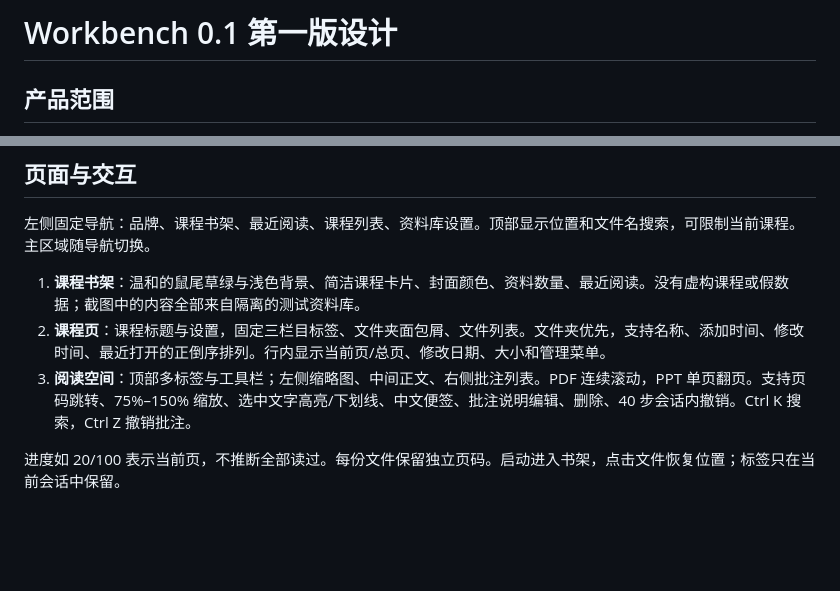
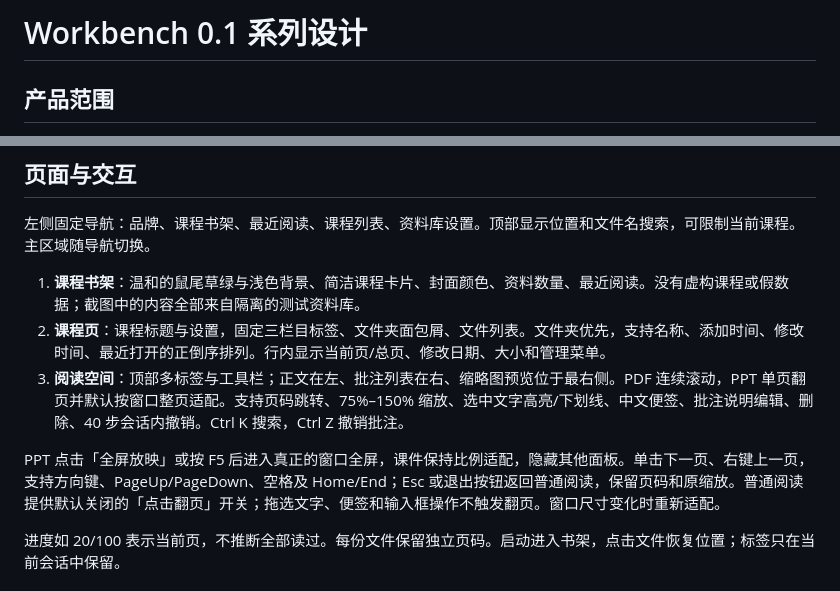
Before and after one commit to yu2660/Workbench, a Markdown page: docs/DESIGN.md, 2 parts joined by grey strips. Rendered like a GitHub page; blank space fills up the shorter version.

```diff
--- a/docs/DESIGN.md
+++ b/docs/DESIGN.md
@@ -1,4 +1,4 @@
-# Workbench 0.1 第一版设计
+# Workbench 0.1 系列设计
 
 ## 产品范围
 
@@ -12,7 +12,9 @@
 
 1. **课程书架**：温和的鼠尾草绿与浅色背景、简洁课程卡片、封面颜色、资料数量、最近阅读。没有虚构课程或假数据；截图中的内容全部来自隔离的测试资料库。
 2. **课程页**：课程标题与设置，固定三栏目标签、文件夹面包屑、文件列表。文件夹优先，支持名称、添加时间、修改时间、最近打开的正倒序排列。行内显示当前页/总页、修改日期、大小和管理菜单。
-3. **阅读空间**：顶部多标签与工具栏；左侧缩略图、中间正文、右侧批注列表。PDF 连续滚动，PPT 单页翻页。支持页码跳转、75%–150% 缩放、选中文字高亮/下划线、中文便签、批注说明编辑、删除、40 步会话内撤销。Ctrl K 搜索，Ctrl Z 撤销批注。
+3. **阅读空间**：顶部多标签与工具栏；正文在左、批注列表在右、缩略图预览位于最右侧。PDF 连续滚动，PPT 单页翻页并默认按窗口整页适配。支持页码跳转、75%–150% 缩放、选中文字高亮/下划线、中文便签、批注说明编辑、删除、40 步会话内撤销。Ctrl K 搜索，Ctrl Z 撤销批注。
+
+PPT 点击「全屏放映」或按 F5 后进入真正的窗口全屏，课件保持比例适配，隐藏其他面板。单击下一页、右键上一页，支持方向键、PageUp/PageDown、空格及 Home/End；Esc 或退出按钮返回普通阅读，保留页码和原缩放。普通阅读提供默认关闭的「点击翻页」开关；拖选文字、便签和输入框操作不触发翻页。窗口尺寸变化时重新适配。
 
 进度如 20/100 表示当前页，不推断全部读过。每份文件保留独立页码。启动进入书架，点击文件恢复位置；标签只在当前会话中保留。
 
```
Also changed, not shown: README.md (+12 -3 lines), docs/CHANGELOG.md (added, +15 -0 lines), docs/VALIDATION.md (+6 -0 lines), docs/images/home.png, docs/images/reader.png, 10 other files.
